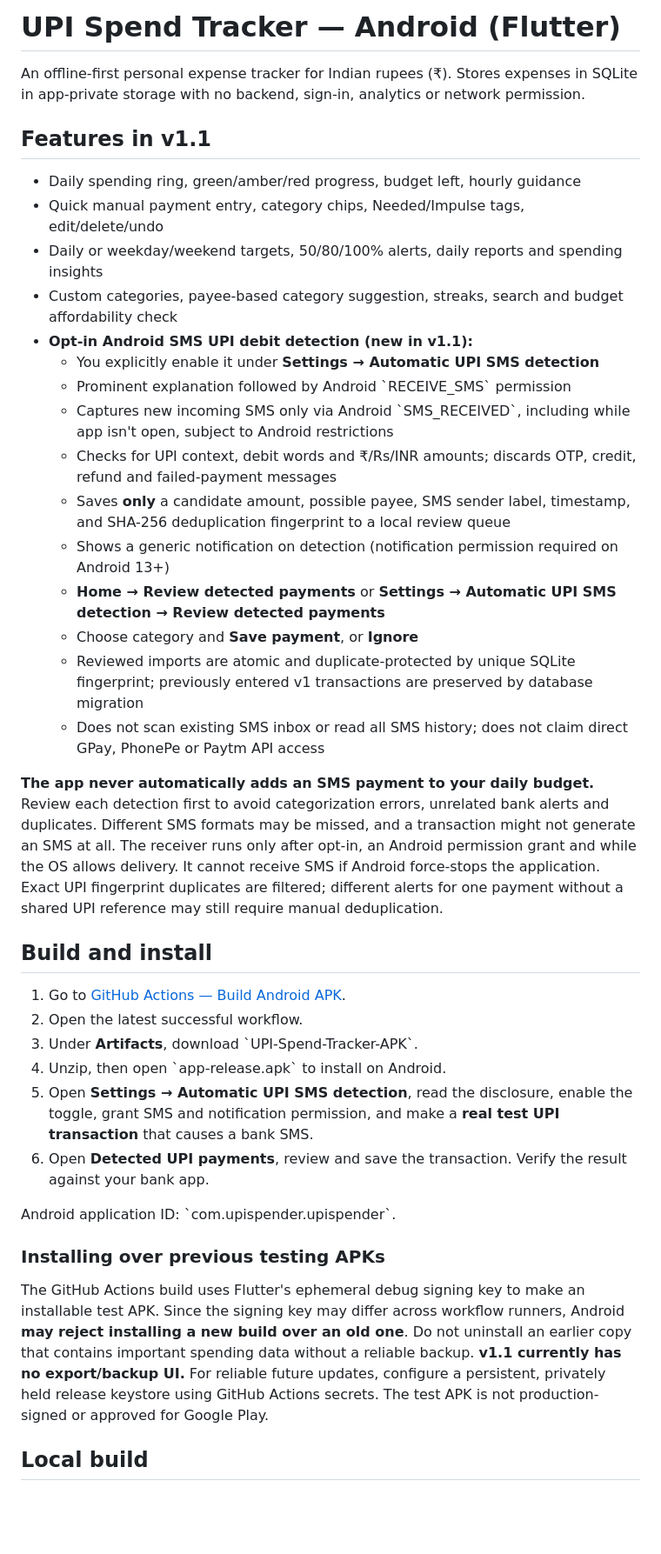
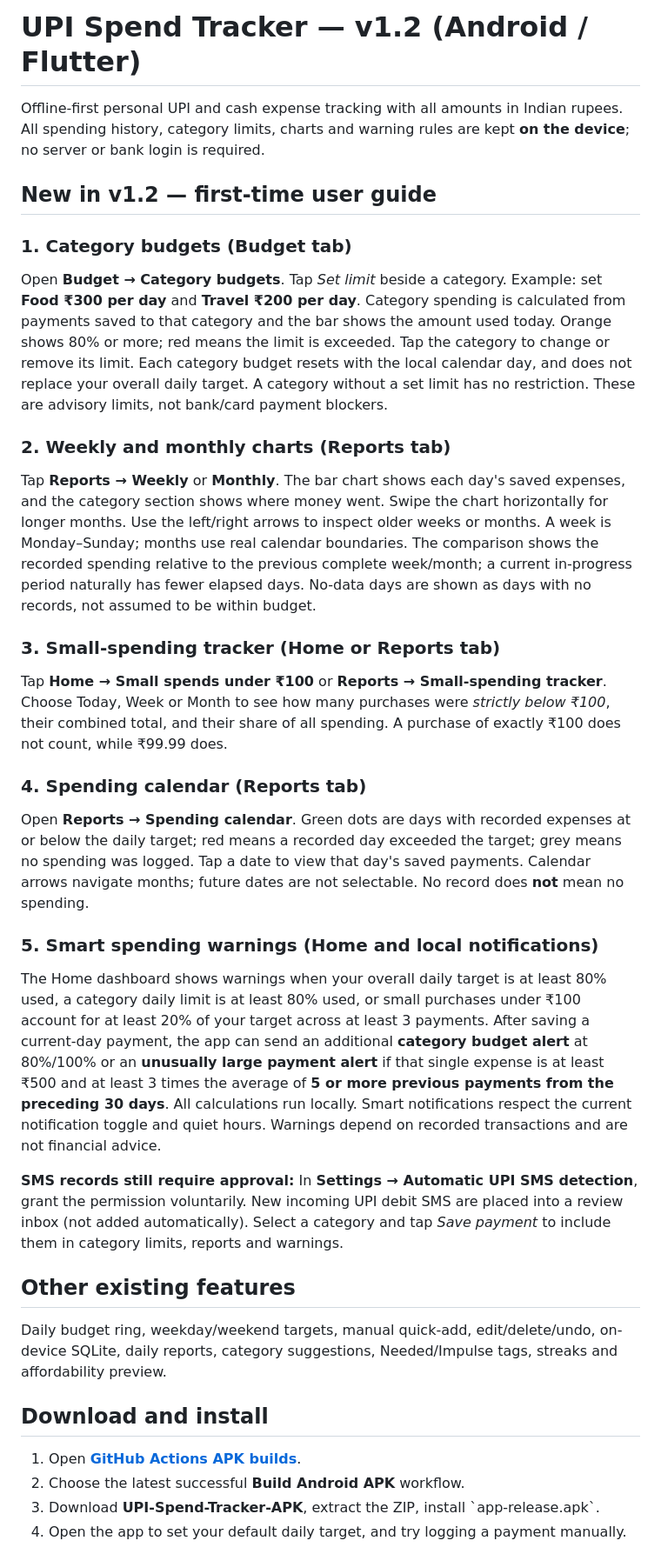
Before and after one commit to Shivayt007/upispender, a Markdown page: README.md, the part around one of its changes. Shown at 87% size. Drawn GitHub-style; blank space fills up the shorter version.

Commit message:
Document new user steps for five v1.2 spending features

```diff
--- a/README.md
+++ b/README.md
@@ -1,41 +1,32 @@
-# UPI Spend Tracker — Android (Flutter)
+# UPI Spend Tracker — v1.2 (Android / Flutter)
 
-An offline-first personal expense tracker for Indian rupees (₹). Stores expenses in SQLite in app-private storage with no backend, sign-in, analytics or network permission.
+Offline-first personal UPI and cash expense tracking with all amounts in Indian rupees. All spending history, category limits, charts and warning rules are kept **on the device**; no server or bank login is required.
 
-## Features in v1.1
+## New in v1.2 — first-time user guide
 
-- Daily spending ring, green/amber/red progress, budget left, hourly guidance
-- Quick manual payment entry, category chips, Needed/Impulse tags, edit/delete/undo
-- Daily or weekday/weekend targets, 50/80/100% alerts, daily reports and spending insights
-- Custom categories, payee-based category suggestion, streaks, search and budget affordability check
-- **Opt-in Android SMS UPI debit detection (new in v1.1):**
-  - You explicitly enable it under **Settings → Automatic UPI SMS detection**
-  - Prominent explanation followed by Android \`RECEIVE_SMS\` permission
-  - Captures new incoming SMS only via Android \`SMS_RECEIVED\`, including while app isn't open, subject to Android restrictions
-  - Checks for UPI context, debit words and ₹/Rs/INR amounts; discards OTP, credit, refund and failed-payment messages
-  - Saves **only** a candidate amount, possible payee, SMS sender label, timestamp, and SHA-256 deduplication fingerprint to a local review queue
-  - Shows a generic notification on detection (notification permission required on Android 13+)
-  - **Home → Review detected payments** or **Settings → Automatic UPI SMS detection → Review detected payments**
-  - Choose category and **Save payment**, or **Ignore**
-  - Reviewed imports are atomic and duplicate-protected by unique SQLite fingerprint; previously entered v1 transactions are preserved by database migration
-  - Does not scan existing SMS inbox or read all SMS history; does not claim direct GPay, PhonePe or Paytm API access
+### 1. Category budgets (Budget tab)
+Open **Budget → Category budgets**. Tap *Set limit* beside a category. Example: set **Food ₹300 per day** and **Travel ₹200 per day**. Category spending is calculated from payments saved to that category and the bar shows the amount used today. Orange shows 80% or more; red means the limit is exceeded. Tap the category to change or remove its limit. Each category budget resets with the local calendar day, and does not replace your overall daily target. A category without a set limit has no restriction. These are advisory limits, not bank/card payment blockers.
 
-**The app never automatically adds an SMS payment to your daily budget.** Review each detection first to avoid categorization errors, unrelated bank alerts and duplicates. Different SMS formats may be missed, and a transaction might not generate an SMS at all. The receiver runs only after opt-in, an Android permission grant and while the OS allows delivery. It cannot receive SMS if Android force-stops the application. Exact UPI fingerprint duplicates are filtered; different alerts for one payment without a shared UPI reference may still require manual deduplication.
+### 2. Weekly and monthly charts (Reports tab)
+Tap **Reports → Weekly** or **Monthly**. The bar chart shows each day's saved expenses, and the category section shows where money went. Swipe the chart horizontally for longer months. Use the left/right arrows to inspect older weeks or months. A week is Monday–Sunday; months use real calendar boundaries. The comparison shows the recorded spending relative to the previous complete week/month; a current in-progress period naturally has fewer elapsed days. No-data days are shown as days with no records, not assumed to be within budget.
 
-## Build and install
+### 3. Small-spending tracker (Home or Reports tab)
+Tap **Home → Small spends under ₹100** or **Reports → Small-spending tracker**. Choose Today, Week or Month to see how many purchases were *strictly below ₹100*, their combined total, and their share of all spending. A purchase of exactly ₹100 does not count, while ₹99.99 does.
 
-1. Go to [GitHub Actions — Build Android APK](https://github.com/Shivayt007/upispender/actions/workflows/android.yml).
-2. Open the latest successful workflow.
-3. Under **Artifacts**, download \`UPI-Spend-Tracker-APK\`.
-4. Unzip, then open \`app-release.apk\` to install on Android.
-5. Open **Settings → Automatic UPI SMS detection**, read the disclosure, enable the toggle, grant SMS and notification permission, and make a **real test UPI transaction** that causes a bank SMS.
-6. Open **Detected UPI payments**, review and save the transaction. Verify the result against your bank app.
+### 4. Spending calendar (Reports tab)
+Open **Reports → Spending calendar**. Green dots are days with recorded expenses at or below the daily target; red means a recorded day exceeded the target; grey means no spending was logged. Tap a date to view that day's saved payments. Calendar arrows navigate months; future dates are not selectable. No record does **not** mean no spending.
 
-Android application ID: \`com.upispender.upispender\`.
+### 5. Smart spending warnings (Home and local notifications)
+The Home dashboard shows warnings when your overall daily target is at least 80% used, a category daily limit is at least 80% used, or small purchases under ₹100 account for at least 20% of your target across at least 3 payments. After saving a current-day payment, the app can send an additional **category budget alert** at 80%/100% or an **unusually large payment alert** if that single expense is at least ₹500 and at least 3 times the average of **5 or more previous payments from the preceding 30 days**. All calculations run locally. Smart notifications respect the current notification toggle and quiet hours. Warnings depend on recorded transactions and are not financial advice.
 
-### Installing over previous testing APKs
+**SMS records still require approval:** In **Settings → Automatic UPI SMS detection**, grant the permission voluntarily. New incoming UPI debit SMS are placed into a review inbox (not added automatically). Select a category and tap *Save payment* to include them in category limits, reports and warnings.
 
-The GitHub Actions build uses Flutter's ephemeral debug signing key to make an installable test APK. Since the signing key may differ across workflow runners, Android **may reject installing a new build over an old one**. Do not uninstall an earlier copy that contains important spending data without a reliable backup. **v1.1 currently has no export/backup UI.** For reliable future updates, configure a persistent, privately held release keystore using GitHub Actions secrets. The test APK is not production-signed or approved for Google Play.
+## Other existing features
+Daily budget ring, weekday/weekend targets, manual quick-add, edit/delete/undo, on-device SQLite, daily reports, category suggestions, Needed/Impulse tags, streaks and affordability preview.
 
-## Local build
+## Download and install
+1. Open **[GitHub Actions APK builds](https://github.com/Shivayt007/upispender/actions/workflows/android.yml)**.
+2. Choose the latest successful **Build Android APK** workflow.
+3. Download **UPI-Spend-Tracker-APK**, extract the ZIP, install \`app-release.apk\`.
+4. Open the app to set your default daily target, and try logging a payment manually.
 
```
Also changed, not shown: other parts of README.md (+13 -19 lines).
